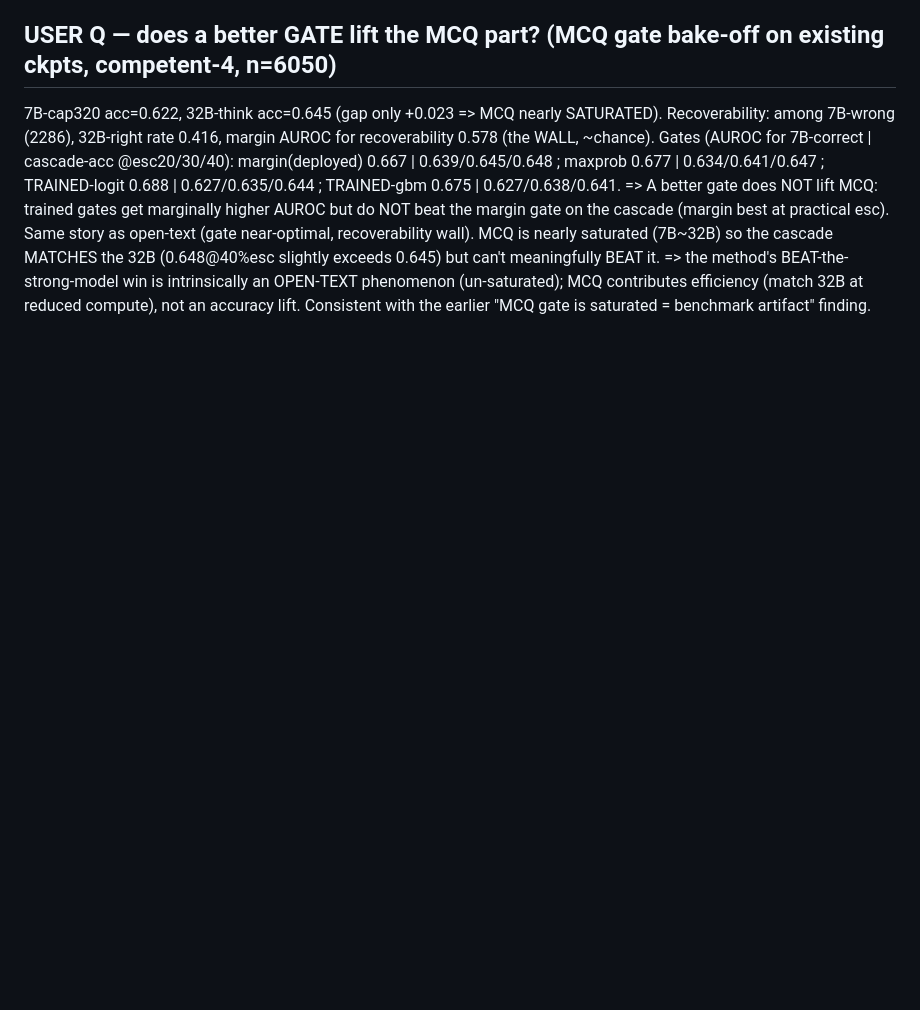
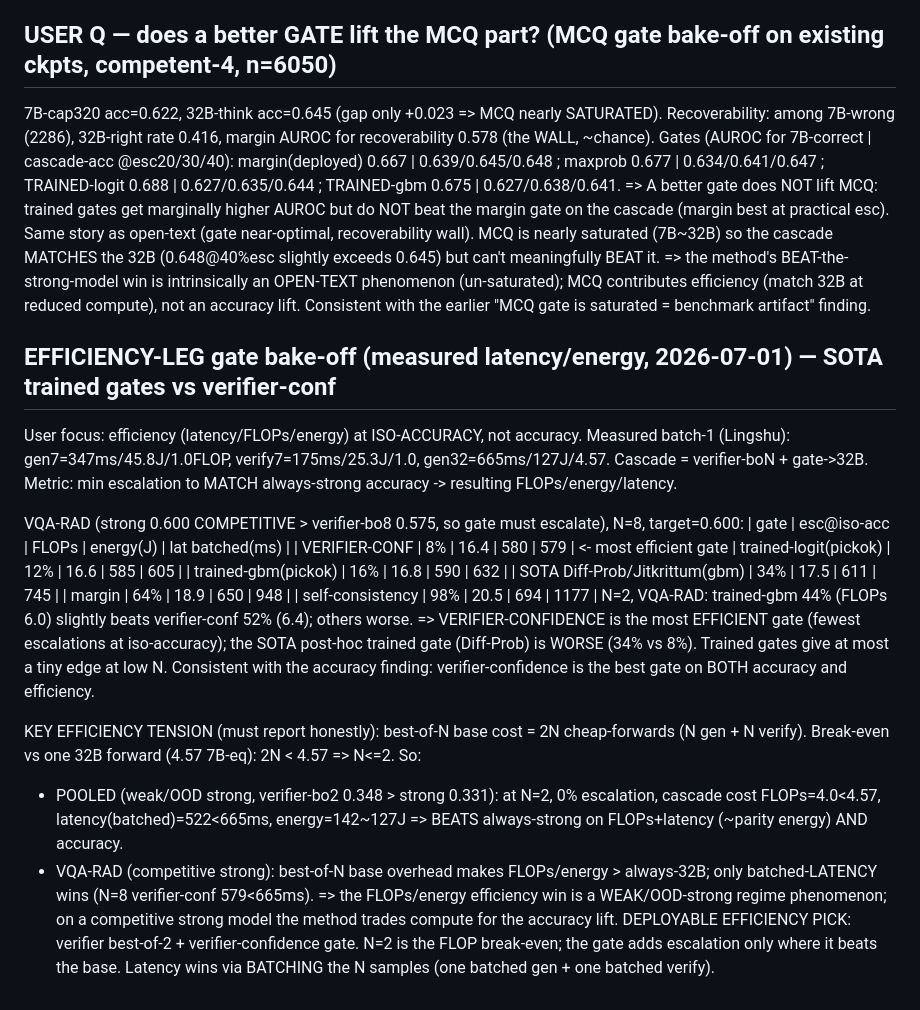
Before and after one commit to Leokuan0208/medvlthinker-imgdiff-compute, a Markdown page: results/cascade_methods/UNIFIED_METHOD_EXPERIMENTS.md, the part around the change. Rendered like a GitHub page; blank space fills up the shorter version.

Commit message:
Efficiency-leg gate bake-off (measured lat/energy): verifier-conf is the MOST EFFICIENT gate (8% esc @iso-acc on vqa_rad vs SOTA Diff-Prob 34%, margin 64%); trained gates don't win efficiency either; key tension = best-of-N base cost (N<=2 for FLOP break-even); N=2+verifier-conf gate is the deployable efficient point

```diff
--- a/results/cascade_methods/UNIFIED_METHOD_EXPERIMENTS.md
+++ b/results/cascade_methods/UNIFIED_METHOD_EXPERIMENTS.md
@@ -377,3 +377,31 @@ TRAINED-logit 0.688 | 0.627/0.635/0.644 ; TRAINED-gbm 0.675 | 0.627/0.638/0.641.
    meaningfully BEAT it. => the method's BEAT-the-strong-model win is intrinsically an OPEN-TEXT phenomenon
    (un-saturated); MCQ contributes efficiency (match 32B at reduced compute), not an accuracy lift. Consistent with
    the earlier "MCQ gate is saturated = benchmark artifact" finding.
+
+## EFFICIENCY-LEG gate bake-off (measured latency/energy, 2026-07-01) — SOTA trained gates vs verifier-conf
+User focus: efficiency (latency/FLOPs/energy) at ISO-ACCURACY, not accuracy. Measured batch-1 (Lingshu):
+gen7=347ms/45.8J/1.0FLOP, verify7=175ms/25.3J/1.0, gen32=665ms/127J/4.57. Cascade = verifier-boN + gate->32B.
+Metric: min escalation to MATCH always-strong accuracy -> resulting FLOPs/energy/latency.
+
+VQA-RAD (strong 0.600 COMPETITIVE > verifier-bo8 0.575, so gate must escalate), N=8, target=0.600:
+| gate | esc@iso-acc | FLOPs | energy(J) | lat batched(ms) |
+| VERIFIER-CONF | 8%  | 16.4 | 580 | 579 |  <- most efficient gate
+| trained-logit(pickok) | 12% | 16.6 | 585 | 605 |
+| trained-gbm(pickok)   | 16% | 16.8 | 590 | 632 |
+| SOTA Diff-Prob/Jitkrittum(gbm) | 34% | 17.5 | 611 | 745 |
+| margin | 64% | 18.9 | 650 | 948 |
+| self-consistency | 98% | 20.5 | 694 | 1177 |
+N=2, VQA-RAD: trained-gbm 44% (FLOPs 6.0) slightly beats verifier-conf 52% (6.4); others worse.
+=> VERIFIER-CONFIDENCE is the most EFFICIENT gate (fewest escalations at iso-accuracy); the SOTA post-hoc trained
+   gate (Diff-Prob) is WORSE (34% vs 8%). Trained gates give at most a tiny edge at low N. Consistent with the
+   accuracy finding: verifier-confidence is the best gate on BOTH accuracy and efficiency.
+
+KEY EFFICIENCY TENSION (must report honestly): best-of-N base cost = 2N cheap-forwards (N gen + N verify).
+Break-even vs one 32B forward (4.57 7B-eq): 2N < 4.57 => N<=2. So:
+- POOLED (weak/OOD strong, verifier-bo2 0.348 > strong 0.331): at N=2, 0% escalation, cascade cost FLOPs=4.0<4.57,
+  latency(batched)=522<665ms, energy=142~127J => BEATS always-strong on FLOPs+latency (~parity energy) AND accuracy.
+- VQA-RAD (competitive strong): best-of-N base overhead makes FLOPs/energy > always-32B; only batched-LATENCY wins
+  (N=8 verifier-conf 579<665ms). => the FLOPs/energy efficiency win is a WEAK/OOD-strong regime phenomenon; on a
+  competitive strong model the method trades compute for the accuracy lift.
+DEPLOYABLE EFFICIENCY PICK: verifier best-of-2 + verifier-confidence gate. N=2 is the FLOP break-even; the gate adds
+escalation only where it beats the base. Latency wins via BATCHING the N samples (one batched gen + one batched verify).
```
